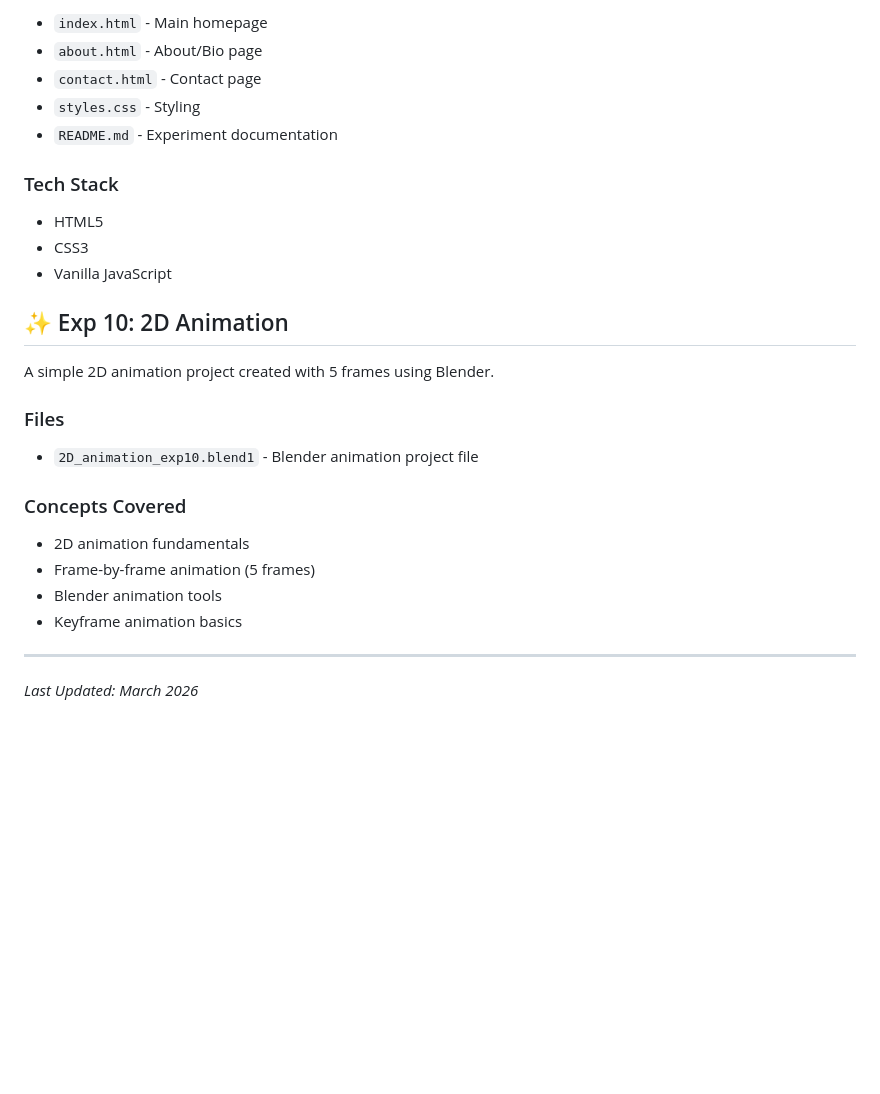
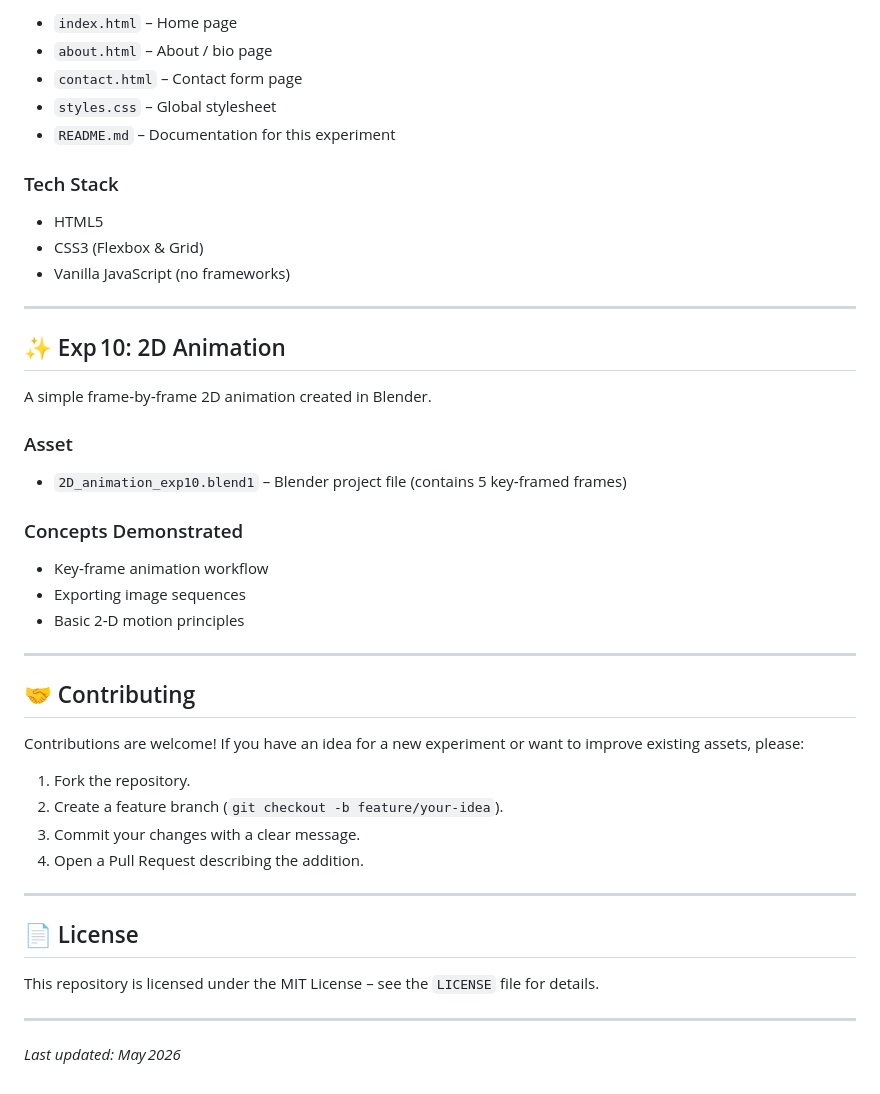
Before and after one commit to itslokeshx/MA-LAB, a Markdown page: README.md, the part around one of its changes. Rendered like a GitHub page; blank space fills up the shorter version.

```diff
--- a/README.md
+++ b/README.md
@@ -142,31 +161,49 @@ A complete, responsive personal portfolio website built with HTML, CSS, and Java
 
-- `index.html` - Main homepage
-- `about.html` - About/Bio page
-- `contact.html` - Contact page
-- `styles.css` - Styling
-- `README.md` - Experiment documentation
+- `index.html` – Home page
+- `about.html` – About / bio page
+- `contact.html` – Contact form page
+- `styles.css` – Global stylesheet
+- `README.md` – Documentation for this experiment
 
 ### Tech Stack
 
 - HTML5
-- CSS3
-- Vanilla JavaScript
-
-## ✨ Exp 10: 2D Animation
-
-A simple 2D animation project created with 5 frames using Blender.
-
-### Files
-
-- `2D_animation_exp10.blend1` - Blender animation project file
-
-### Concepts Covered
-
-- 2D animation fundamentals
-- Frame-by-frame animation (5 frames)
-- Blender animation tools
-- Keyframe animation basics
+- CSS3 (Flexbox & Grid)
+- Vanilla JavaScript (no frameworks)
 
 ---
 
-_Last Updated: March 2026_
+## ✨ Exp 10: 2D Animation
+
+A simple frame‑by‑frame 2D animation created in Blender.
+
+### Asset
+
+- `2D_animation_exp10.blend1` – Blender project file (contains 5 key‑framed frames)
+
+### Concepts Demonstrated
+
+- Key‑frame animation workflow
+- Exporting image sequences
+- Basic 2‑D motion principles
+
+---
+
+## 🤝 Contributing
+
+Contributions are welcome! If you have an idea for a new experiment or want to improve existing assets, please:
+
+1. Fork the repository.
+2. Create a feature branch (`git checkout -b feature/your‑idea`).
+3. Commit your changes with a clear message.
+4. Open a Pull Request describing the addition.
+
+---
+
+## 📄 License
+
+This repository is licensed under the MIT License – see the `LICENSE` file for details.
+
+---
+
+_Last updated: May 2026_
```
Also changed, not shown: other parts of README.md (+96 -77 lines).
